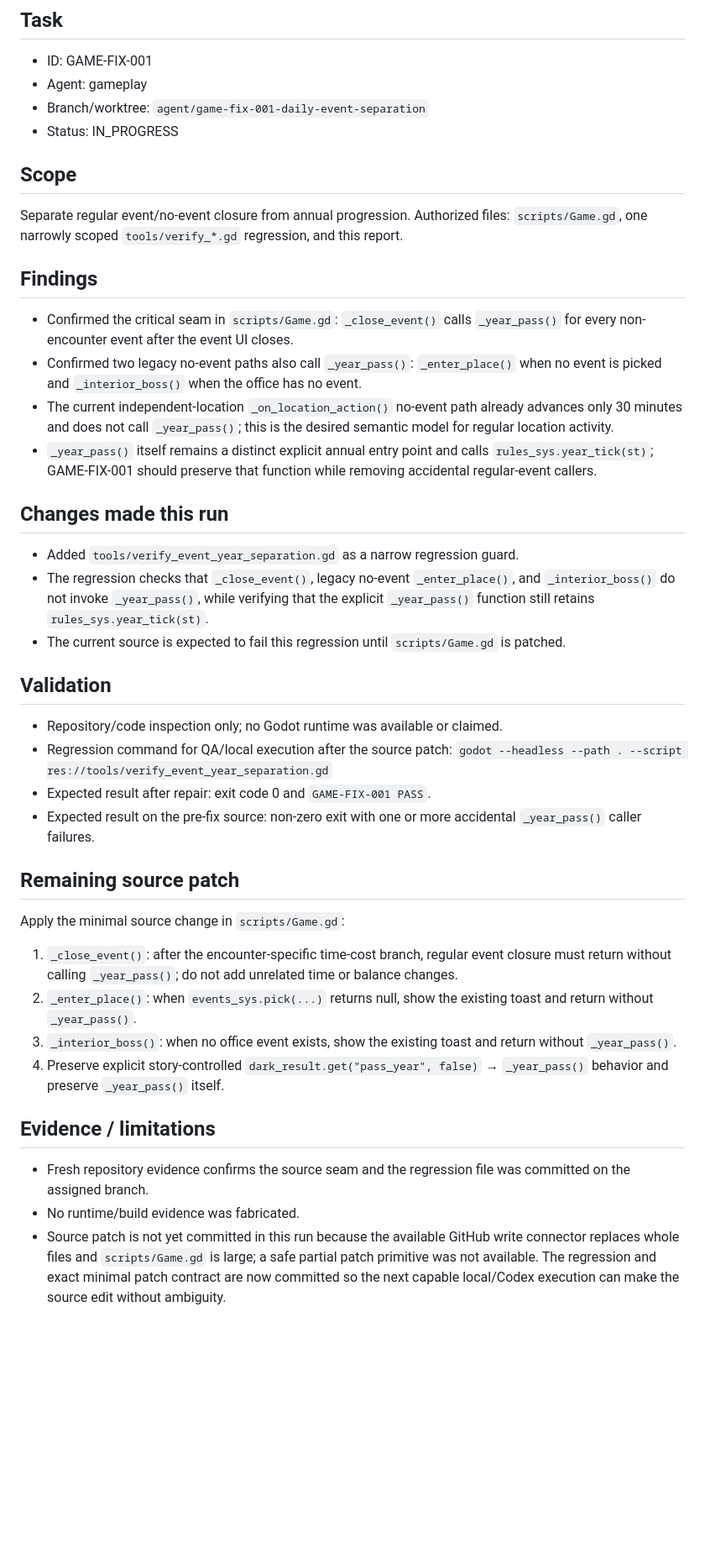
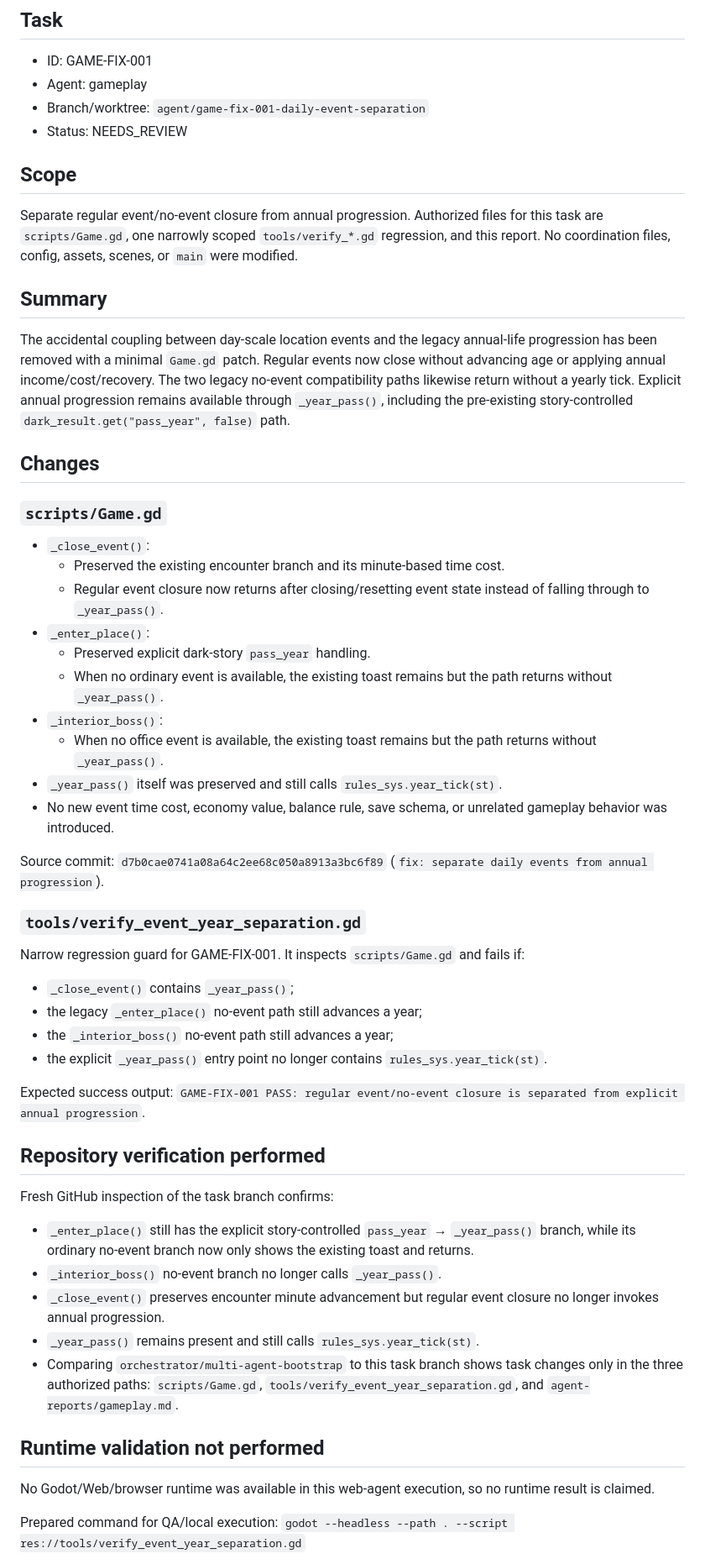
Before and after one commit to weiweng17/citylife-game, a Markdown page: agent-reports/gameplay.md, the part around one of its changes. Shown at 84% size. GitHub-like rendering; blank space fills up the shorter version.

Commit message:
docs: mark GAME-FIX-001 ready for review

```diff
--- a/agent-reports/gameplay.md
+++ b/agent-reports/gameplay.md
@@ -4,37 +4,49 @@
 - ID: GAME-FIX-001
 - Agent: gameplay
 - Branch/worktree: `agent/game-fix-001-daily-event-separation`
-- Status: IN_PROGRESS
+- Status: NEEDS_REVIEW
 
 ## Scope
-Separate regular event/no-event closure from annual progression. Authorized files: `scripts/Game.gd`, one narrowly scoped `tools/verify_*.gd` regression, and this report.
+Separate regular event/no-event closure from annual progression. Authorized files for this task are `scripts/Game.gd`, one narrowly scoped `tools/verify_*.gd` regression, and this report. No coordination files, config, assets, scenes, or `main` were modified.
 
-## Findings
-- Confirmed the critical seam in `scripts/Game.gd`: `_close_event()` calls `_year_pass()` for every non-encounter event after the event UI closes.
-- Confirmed two legacy no-event paths also call `_year_pass()`: `_enter_place()` when no event is picked and `_interior_boss()` when the office has no event.
-- The current independent-location `_on_location_action()` no-event path already advances only 30 minutes and does not call `_year_pass()`; this is the desired semantic model for regular location activity.
-- `_year_pass()` itself remains a distinct explicit annual entry point and calls `rules_sys.year_tick(st)`; GAME-FIX-001 should preserve that function while removing accidental regular-event callers.
+## Summary
+The accidental coupling between day-scale location events and the legacy annual-life progression has been removed with a minimal `Game.gd` patch. Regular events now close without advancing age or applying annual income/cost/recovery. The two legacy no-event compatibility paths likewise return without a yearly tick. Explicit annual progression remains available through `_year_pass()`, including the pre-existing story-controlled `dark_result.get("pass_year", false)` path.
 
-## Changes made this run
-- Added `tools/verify_event_year_separation.gd` as a narrow regression guard.
-- The regression checks that `_close_event()`, legacy no-event `_enter_place()`, and `_interior_boss()` do not invoke `_year_pass()`, while verifying that the explicit `_year_pass()` function still retains `rules_sys.year_tick(st)`.
-- The current source is expected to fail this regression until `scripts/Game.gd` is patched.
+## Changes
+### `scripts/Game.gd`
+- `_close_event()`:
+  - Preserved the existing encounter branch and its minute-based time cost.
+  - Regular event closure now returns after closing/resetting event state instead of falling through to `_year_pass()`.
+- `_enter_place()`:
+  - Preserved explicit dark-story `pass_year` handling.
+  - When no ordinary event is available, the existing toast remains but the path returns without `_year_pass()`.
+- `_interior_boss()`:
+  - When no office event is available, the existing toast remains but the path returns without `_year_pass()`.
+- `_year_pass()` itself was preserved and still calls `rules_sys.year_tick(st)`.
+- No new event time cost, economy value, balance rule, save schema, or unrelated gameplay behavior was introduced.
 
-## Validation
-- Repository/code inspection only; no Godot runtime was available or claimed.
-- Regression command for QA/local execution after the source patch:
-  `godot --headless --path . --script res://tools/verify_event_year_separation.gd`
-- Expected result after repair: exit code 0 and `GAME-FIX-001 PASS`.
-- Expected result on the pre-fix source: non-zero exit with one or more accidental `_year_pass()` caller failures.
+Source commit: `d7b0cae0741a08a64c2ee68c050a8913a3bc6f89` (`fix: separate daily events from annual progression`).
 
-## Remaining source patch
-Apply the minimal source change in `scripts/Game.gd`:
-1. `_close_event()`: after the encounter-specific time-cost branch, regular event closure must return without calling `_year_pass()`; do not add unrelated time or balance changes.
-2. `_enter_place()`: when `events_sys.pick(...)` returns null, show the existing toast and return without `_year_pass()`.
-3. `_interior_boss()`: when no office event exists, show the existing toast and return without `_year_pass()`.
-4. Preserve explicit story-controlled `dark_result.get("pass_year", false)` → `_year_pass()` behavior and preserve `_year_pass()` itself.
+### `tools/verify_event_year_separation.gd`
+Narrow regression guard for GAME-FIX-001. It inspects `scripts/Game.gd` and fails if:
+- `_close_event()` contains `_year_pass()`;
+- the legacy `_enter_place()` no-event path still advances a year;
+- the `_interior_boss()` no-event path still advances a year;
+- the explicit `_year_pass()` entry point no longer contains `rules_sys.year_tick(st)`.
 
-## Evidence / limitations
-- Fresh repository evidence confirms the source seam and the regression file was committed on the assigned branch.
-- No runtime/build evidence was fabricated.
-- Source patch is not yet committed in this run because the available GitHub write connector replaces whole files and `scripts/Game.gd` is large; a safe partial patch primitive was not available. The regression and exact minimal patch contract are now committed so the next capable local/Codex execution can make the source edit without ambiguity.
+Expected success output: `GAME-FIX-001 PASS: regular event/no-event closure is separated from explicit annual progression`.
+
+## Repository verification performed
+Fresh GitHub inspection of the task branch confirms:
+- `_enter_place()` still has the explicit story-controlled `pass_year` → `_year_pass()` branch, while its ordinary no-event branch now only shows the existing toast and returns.
+- `_interior_boss()` no-event branch no longer calls `_year_pass()`.
+- `_close_event()` preserves encounter minute advancement but regular event closure no longer invokes annual progression.
+- `_year_pass()` remains present and still calls `rules_sys.year_tick(st)`.
+- Comparing `orchestrator/multi-agent-bootstrap` to this task branch shows task changes only in the three authorized paths: `scripts/Game.gd`, `tools/verify_event_year_separation.gd`, and `agent-reports/gameplay.md`.
+
+## Runtime validation not performed
+No Godot/Web/browser runtime was available in this web-agent execution, so no runtime result is claimed.
+
+Prepared command for QA/local execution:
+`godot --headless --path . --script res://tools/verify_event_year_separation.gd`
+
```
Also changed, not shown: other parts of agent-reports/gameplay.md (+8 -1 lines).
